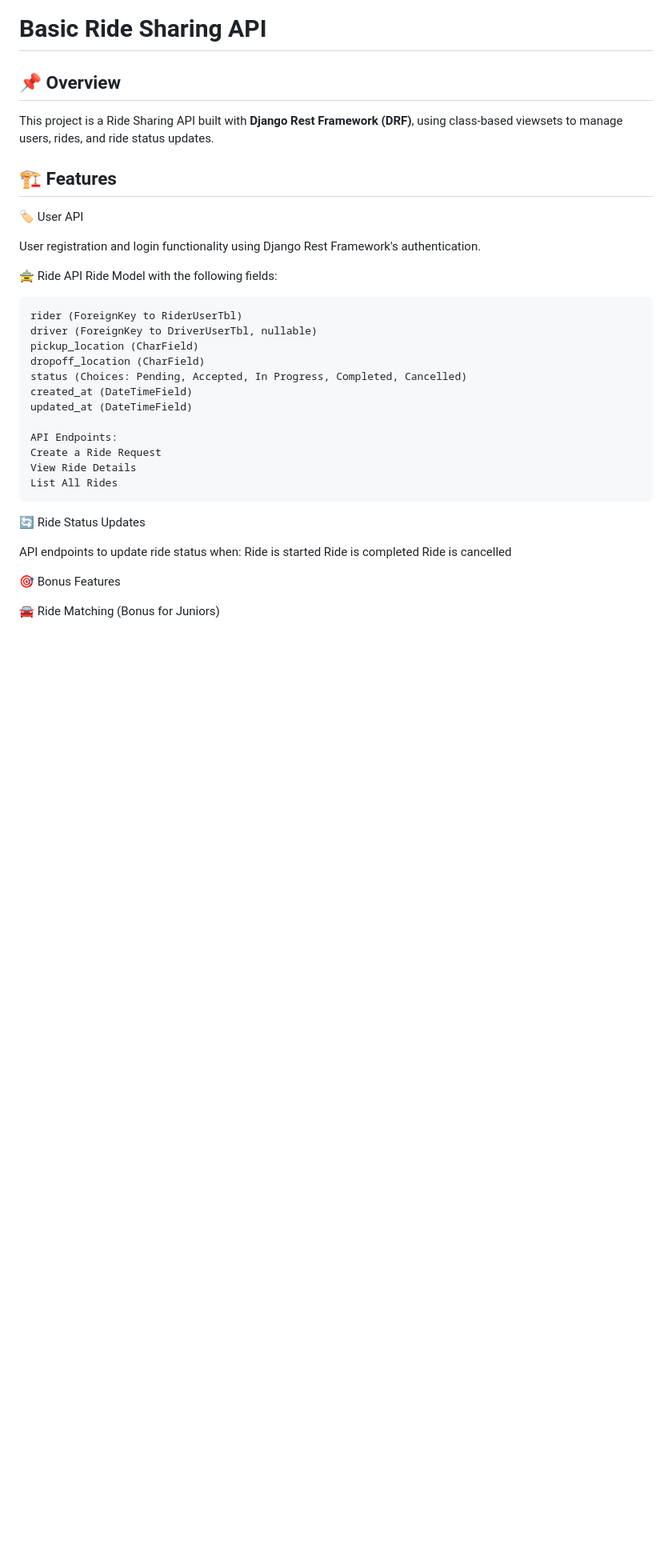
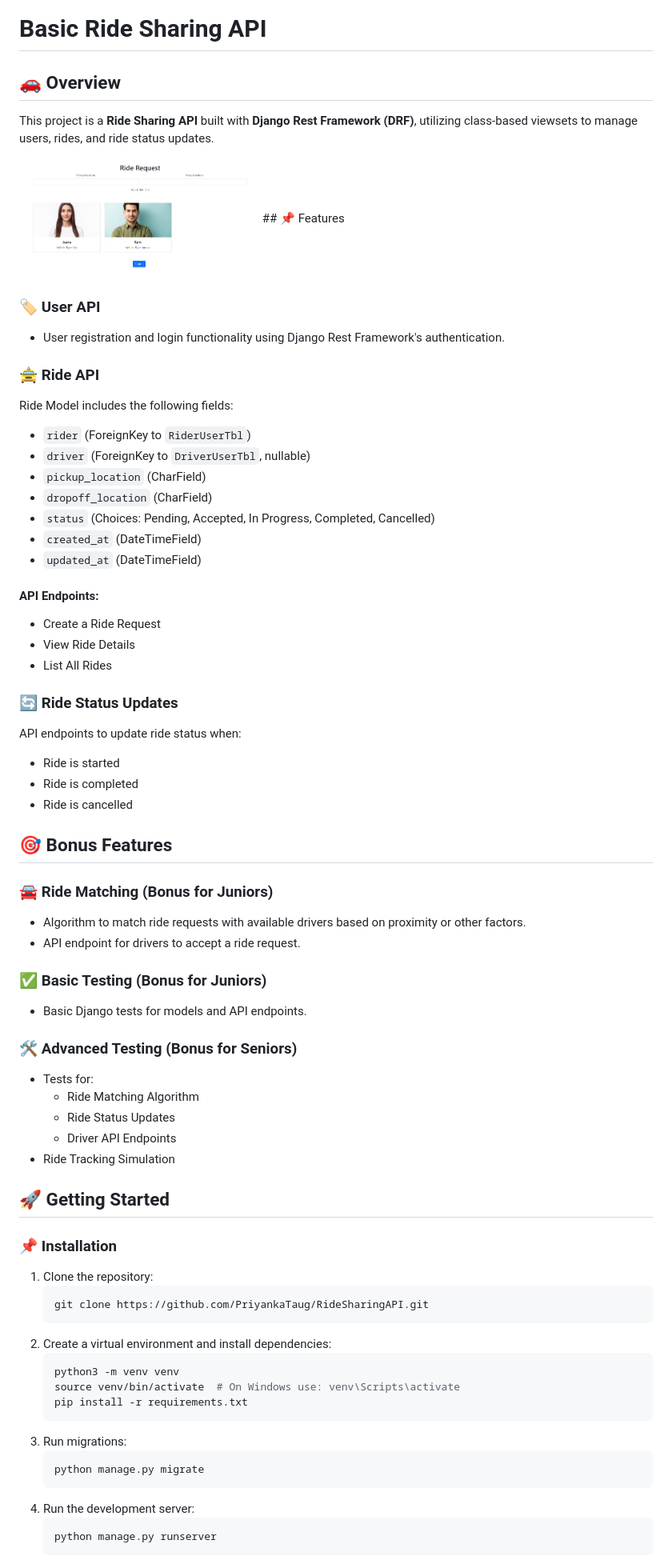
Before and after one commit to PriyankaTaug/RideSharingAPI, a Markdown page: README.md, the part around the change printed below. Shown: that part at 80% size. Rendered like a GitHub page; pictures changed too: media/profile/image.png (added); blank space fills up the shorter version.

Commit message:
Completed project

````diff
--- a/README.md
+++ b/README.md
@@ -1,39 +1,70 @@
 # Basic Ride Sharing API
 
-## 📌 Overview
-This project is a Ride Sharing API built with **Django Rest Framework (DRF)**, using class-based viewsets to manage users, rides, and ride status updates.
+## 🚗 Overview
+This project is a **Ride Sharing API** built with **Django Rest Framework (DRF)**, utilizing class-based viewsets to manage users, rides, and ride status updates.
 
-## 🏗 Features
-🏷 User API
+<img src="media/profile/image.png" alt="Ride Sharing Image" width="300">
+## 📌 Features
 
-User registration and login functionality using Django Rest Framework's authentication.
+### 🏷 User API
+- User registration and login functionality using Django Rest Framework's authentication.
 
-🚖 Ride API
- Ride Model with the following fields:
+### 🚖 Ride API
+Ride Model includes the following fields:
+- `rider` (ForeignKey to `RiderUserTbl`)
+- `driver` (ForeignKey to `DriverUserTbl`, nullable)
+- `pickup_location` (CharField)
+- `dropoff_location` (CharField)
+- `status` (Choices: Pending, Accepted, In Progress, Completed, Cancelled)
+- `created_at` (DateTimeField)
+- `updated_at` (DateTimeField)
 
-    rider (ForeignKey to RiderUserTbl)
-    driver (ForeignKey to DriverUserTbl, nullable)
-    pickup_location (CharField)
-    dropoff_location (CharField)
-    status (Choices: Pending, Accepted, In Progress, Completed, Cancelled)
-    created_at (DateTimeField)
-    updated_at (DateTimeField)
+#### API Endpoints:
+- Create a Ride Request
+- View Ride Details
+- List All Rides
 
-    API Endpoints:
-    Create a Ride Request
-    View Ride Details
-    List All Rides
+### 🔄 Ride Status Updates
+API endpoints to update ride status when:
+- Ride is started
+- Ride is completed
+- Ride is cancelled
 
-🔄 Ride Status Updates
+## 🎯 Bonus Features
 
-API endpoints to update ride status when:
-    Ride is started
-    Ride is completed
-    Ride is cancelled
+### 🚘 Ride Matching (Bonus for Juniors)
+- Algorithm to match ride requests with available drivers based on proximity or other factors.
+- API endpoint for drivers to accept a ride request.
 
-🎯 Bonus Features
+### ✅ Basic Testing (Bonus for Juniors)
+- Basic Django tests for models and API endpoints.
 
+### 🛠 Advanced Testing (Bonus for Seniors)
+- Tests for:
+  - Ride Matching Algorithm
+  - Ride Status Updates
+  - Driver API Endpoints
+- Ride Tracking Simulation
 
+## 🚀 Getting Started
 
-🚘 Ride Matching (Bonus for Juniors)
+### 📌 Installation
+1. Clone the repository:
+   ```bash
+   git clone https://github.com/PriyankaTaug/RideSharingAPI.git
+   ```
+2. Create a virtual environment and install dependencies:
+   ```bash
+   python3 -m venv venv
+   source venv/bin/activate  # On Windows use: venv\Scripts\activate
+   pip install -r requirements.txt
+   ```
+3. Run migrations:
+   ```bash
+   python manage.py migrate
+   ```
+4. Run the development server:
+   ```bash
+   python manage.py runserver
+   ```
 
````
Also changed, not shown: other parts of README.md (+6 -36 lines).
